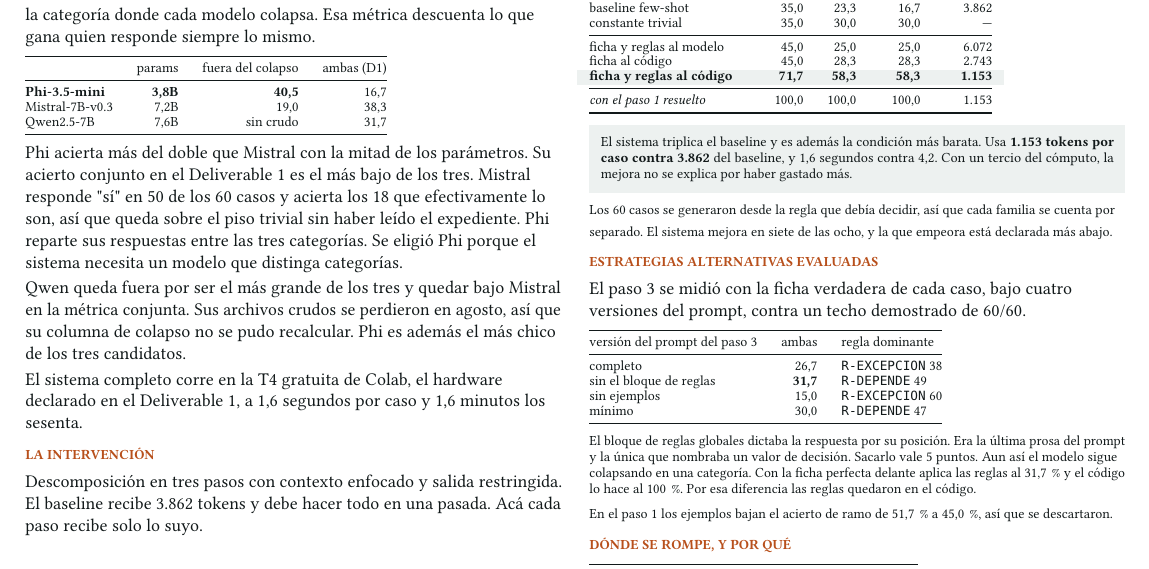
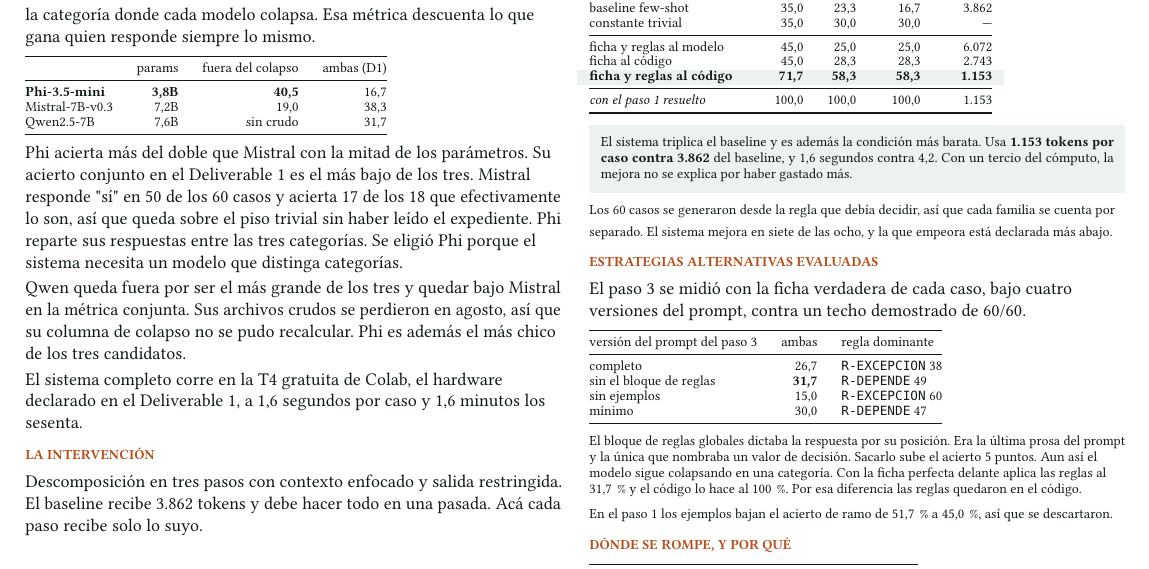
Before and after one commit to Luquitas02/genai-inscripcion-ramos, a LaTeX document (poster/deliverable2.tex): part of the page, cut so that both start at the same text. Compiled offline with pdfLaTeX.

Commit message:
Corrige un dato del documento: Mistral acierta 17, no 18
El documento decia que Mistral "acierta los 18 que efectivamente lo
son". El dato real es 17 de los 18, comprobado sobre
resultados/Mistral-7B-Instruct-v0.3__few_shot__prosa.raw.jsonl. Sus 23
aciertos conjuntos son esos 17 mas 6 de otras categorias.

Aclara ademas "Sacarlo vale 5 puntos", que podia leerse como puntos de
la rubrica. Ahora dice "sube el acierto 5 puntos".

Auditadas las 18 cifras del documento contra los archivos de resultados,
una por una. Las otras 17 estaban bien.

Co-Authored-By: Claude Opus 5 (1M context) <noreply@anthropic.com>

```diff
--- a/poster/deliverable2.tex
+++ b/poster/deliverable2.tex
@@ -102,8 +102,8 @@ Qwen2.5-7B & 7,6B & sin crudo & 31,7 \\
 \vspace{1mm}
 Phi acierta más del doble que Mistral con la mitad de los parámetros. Su acierto conjunto en el
 Deliverable~1 es el más bajo de los tres. Mistral responde \q sí\q\ en 50 de los 60 casos y
-acierta los 18 que efectivamente lo son, así que queda sobre el piso trivial sin haber leído el
-expediente. Phi reparte sus respuestas entre las tres categorías. Se eligió Phi porque el
+acierta 17 de los 18 que efectivamente lo son, así que queda sobre el piso trivial sin haber
+leído el expediente. Phi reparte sus respuestas entre las tres categorías. Se eligió Phi porque el
 sistema necesita un modelo que distinga categorías.
 
 Qwen queda fuera por ser el más grande de los tres y quedar bajo Mistral en la métrica
@@ -232,7 +232,7 @@ mínimo                       & 30,0 & \cod{R-DEPENDE} 47 \\
 \vspace{1mm}
 {\footnotesize
 El bloque de reglas globales dictaba la respuesta por su posición. Era la última prosa del
-prompt y la única que nombraba un valor de decisión. Sacarlo vale 5 puntos. Aun así el modelo
+prompt y la única que nombraba un valor de decisión. Sacarlo sube el acierto 5 puntos. Aun así el modelo
 sigue colapsando en una categoría. Con la ficha perfecta delante aplica las reglas al 31,7\,\%
 y el código lo hace al 100\,\%. Por esa diferencia las reglas quedaron en el código.
 
```
